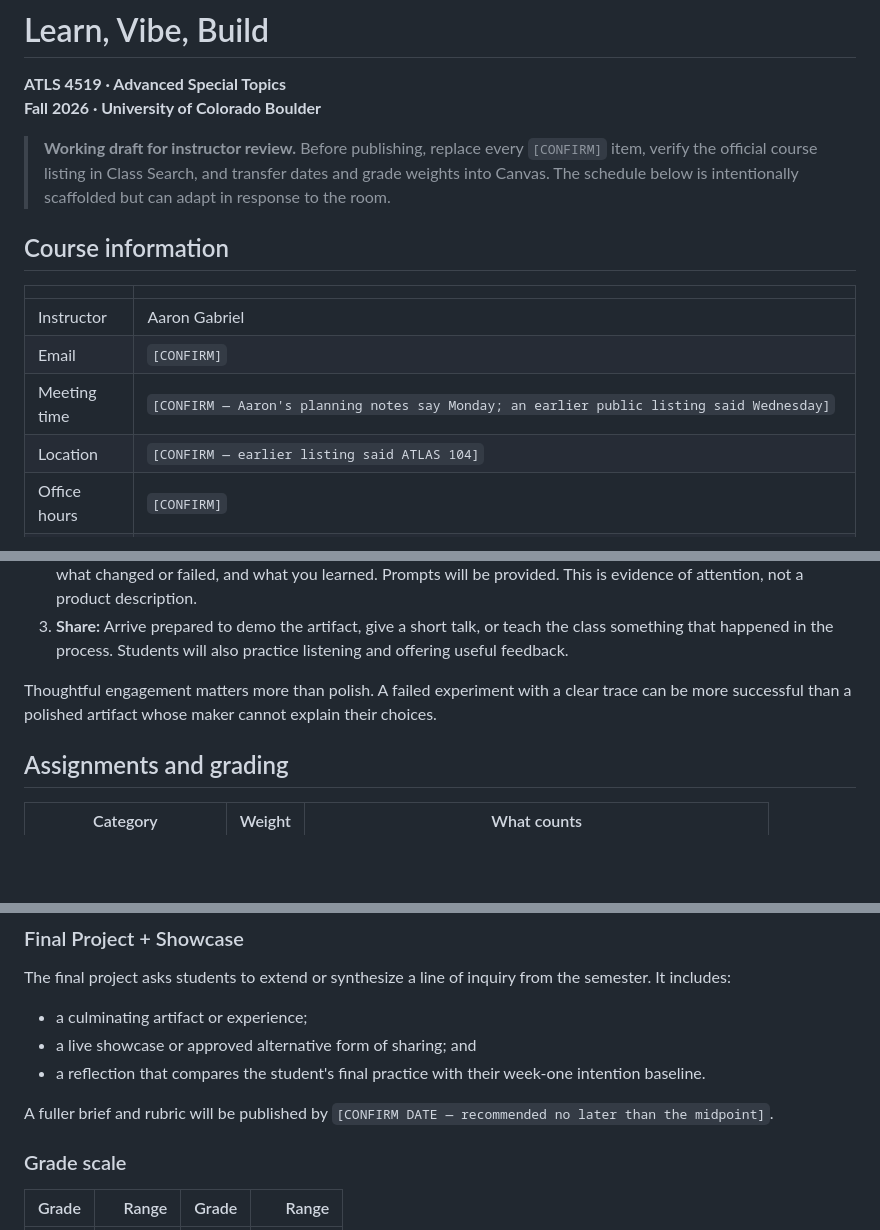
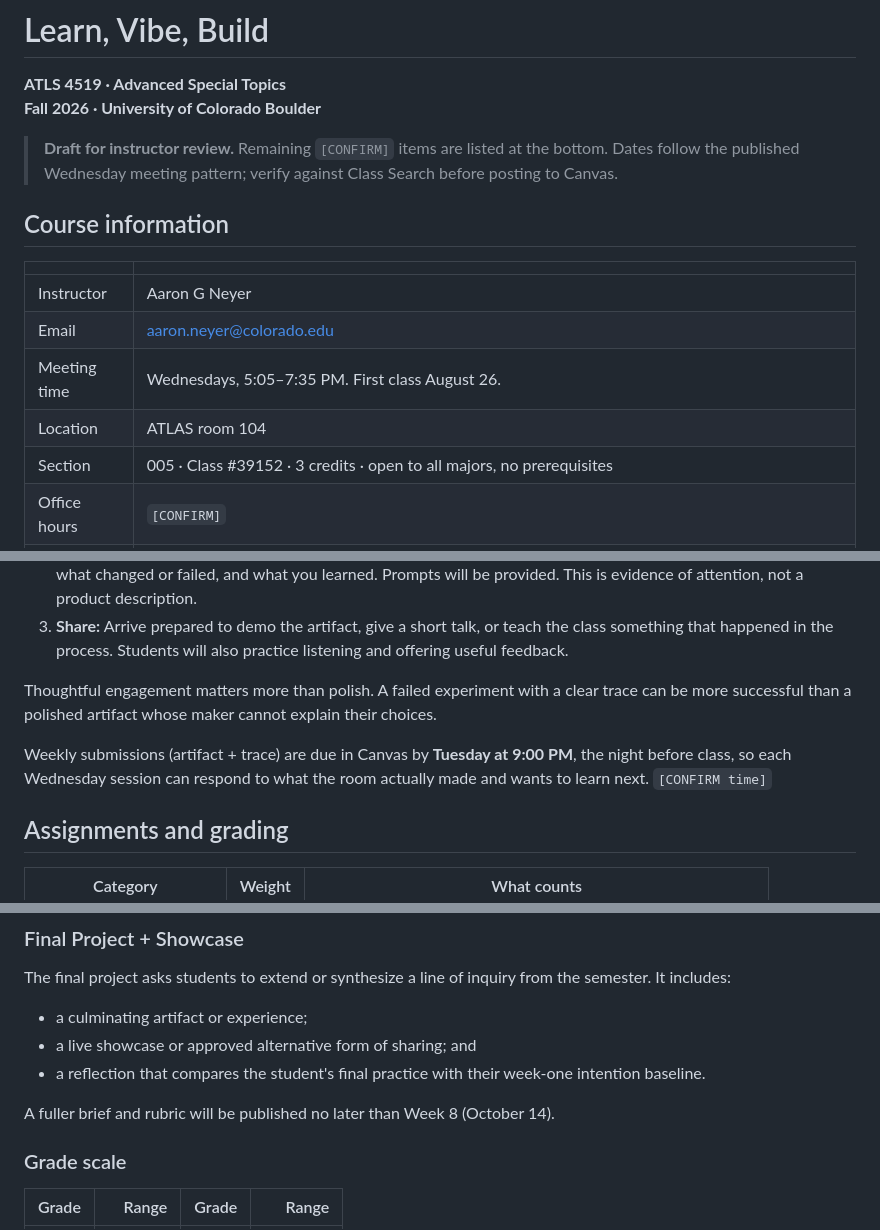
Before and after one commit to unforcedagi/learn-vibe-build-deck, a Markdown page: SYLLABUS_DRAFT.md, 3 parts joined by grey strips. Rendered like a GitHub page; blank space fills up the shorter version.

```diff
--- a/SYLLABUS_DRAFT.md
+++ b/SYLLABUS_DRAFT.md
@@ -3,16 +3,17 @@
 **ATLS 4519 · Advanced Special Topics**
 **Fall 2026 · University of Colorado Boulder**
 
-> **Working draft for instructor review.** Before publishing, replace every `[CONFIRM]` item, verify the official course listing in Class Search, and transfer dates and grade weights into Canvas. The schedule below is intentionally scaffolded but can adapt in response to the room.
+> **Draft for instructor review.** Remaining `[CONFIRM]` items are listed at the bottom. Dates follow the published Wednesday meeting pattern; verify against Class Search before posting to Canvas.
 
 ## Course information
 
 | | |
 |---|---|
-| Instructor | Aaron Gabriel |
-| Email | `[CONFIRM]` |
-| Meeting time | `[CONFIRM — Aaron's planning notes say Monday; an earlier public listing said Wednesday]` |
-| Location | `[CONFIRM — earlier listing said ATLAS 104]` |
+| Instructor | Aaron G Neyer |
+| Email | aaron.neyer@colorado.edu |
+| Meeting time | Wednesdays, 5:05–7:35 PM. First class August 26. |
+| Location | ATLAS room 104 |
+| Section | 005 · Class #39152 · 3 credits · open to all majors, no prerequisites |
 | Office hours | `[CONFIRM]` |
 | Course home | Canvas is the official home for announcements, due dates, submissions, feedback, and grades. A class studio/gallery may be added as a supplemental space after week one. |
 
@@ -54,6 +55,8 @@ Each normal weekly submission has three required parts:
 
 Thoughtful engagement matters more than polish. A failed experiment with a clear trace can be more successful than a polished artifact whose maker cannot explain their choices.
 
+Weekly submissions (artifact + trace) are due in Canvas by **Tuesday at 9:00 PM**, the night before class, so each Wednesday session can respond to what the room actually made and wants to learn next. `[CONFIRM time]`
+
 ## Assignments and grading
 
 | Category | Weight | What counts |
@@ -82,7 +85,7 @@ The final project asks students to extend or synthesize a line of inquiry from t
 - a live showcase or approved alternative form of sharing; and
 - a reflection that compares the student's final practice with their week-one intention baseline.
 
-A fuller brief and rubric will be published by `[CONFIRM DATE — recommended no later than the midpoint]`.
+A fuller brief and rubric will be published no later than Week 8 (October 14).
 
 ### Grade scale
 
```
Also changed, not shown: other parts of SYLLABUS_DRAFT.md (+25 -27 lines), slides/first-class/FACILITATOR_OUTLINE.md (+21 -5 lines).
